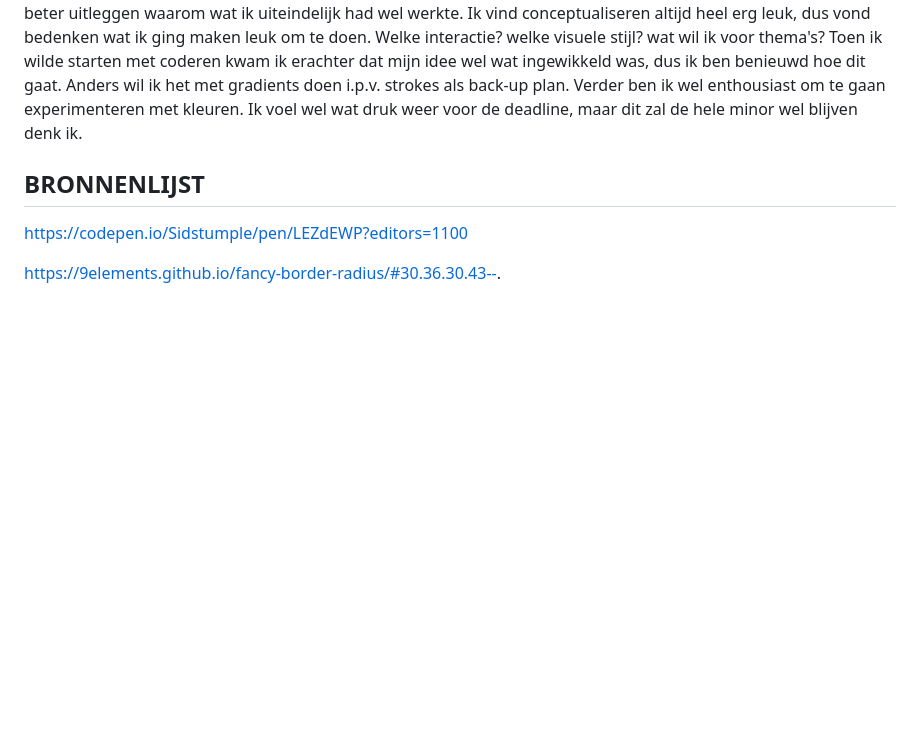
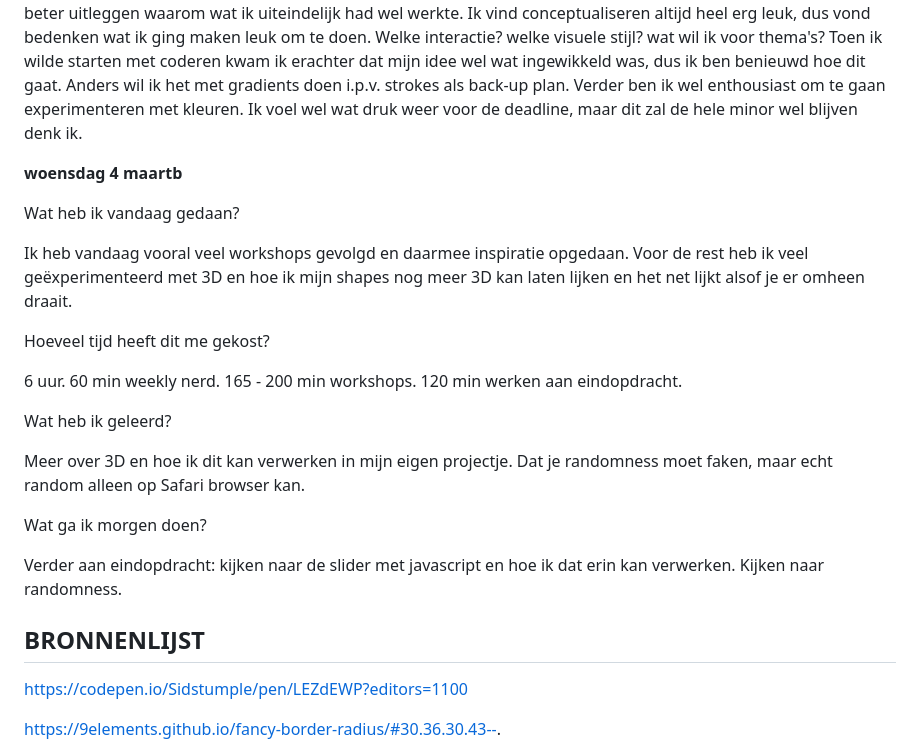
Before and after one commit to misama17/WDD-CSS-MilaMassaro, a Markdown page: README.md, the part around the change. Drawn GitHub-style; blank space fills up the shorter version.

```diff
--- a/README.md
+++ b/README.md
@@ -82,6 +82,35 @@ De presentatie ging goed. Ik voel me over het algemeen comfortabel met presenter
 Ik vind conceptualiseren altijd heel erg leuk, dus vond bedenken wat ik ging maken leuk om te doen. Welke interactie? welke visuele stijl? wat wil ik voor thema's? Toen ik wilde starten met coderen kwam ik erachter dat mijn idee wel wat ingewikkeld was, dus ik ben benieuwd hoe dit gaat. Anders wil ik het met gradients doen i.p.v. strokes als back-up plan. Verder ben ik wel enthousiast om te gaan experimenteren met kleuren. Ik voel wel wat druk weer voor de deadline, maar dit zal de hele minor wel blijven denk ik.
 
 
+**woensdag 4 maartb**
+
+Wat heb ik vandaag gedaan?
+
+Ik heb vandaag vooral veel workshops gevolgd en daarmee inspiratie opgedaan.
+Voor de rest heb ik veel geëxperimenteerd met 3D en hoe ik mijn shapes nog meer 3D kan laten lijken en het net lijkt alsof je er omheen draait.
+
+
+Hoeveel tijd heeft dit me gekost?
+
+6 uur.
+60 min weekly nerd.
+165 - 200 min workshops.
+120 min werken aan eindopdracht.
+
+
+Wat heb ik geleerd?
+
+Meer over 3D en hoe ik dit kan verwerken in mijn eigen projectje.
+Dat je randomness moet faken, maar echt random alleen op Safari browser kan.
+
+
+Wat ga ik morgen doen?
+
+Verder aan eindopdracht: kijken naar de slider met javascript en hoe ik dat erin kan verwerken.
+Kijken naar randomness.
+
+
+
 
 ## BRONNENLIJST
 https://codepen.io/Sidstumple/pen/LEZdEWP?editors=1100
```
